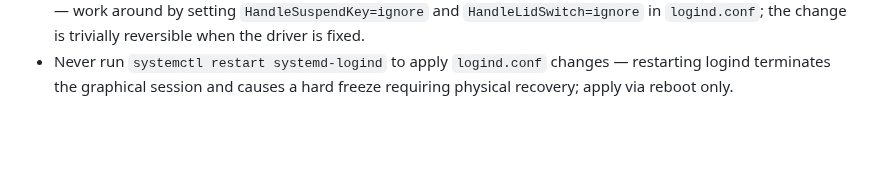
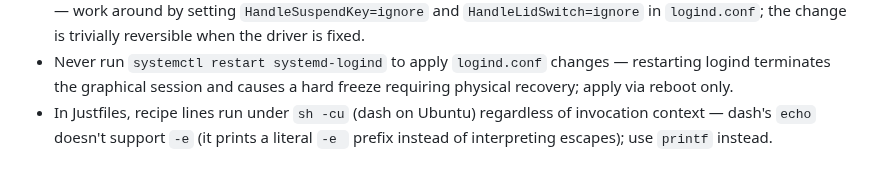
Before and after one commit to kaybenleroll/random_llm_projects, a Markdown page: .claude/rules/skill-hygiene.md, the part around the change. Rendered like a GitHub page; blank space fills up the shorter version.

Commit message:
docs(skill-hygiene): document dash echo -e incompatibility in Justfile recipes

```diff
--- a/.claude/rules/skill-hygiene.md
+++ b/.claude/rules/skill-hygiene.md
@@ -24,3 +24,4 @@ Promoted from session captures. Review with `/reflect`.
 - On Ubuntu 26.04, `/etc/default/grub` may not exist — the system may use `/etc/default/grub.d/` drop-ins exclusively; running `update-grub` on such systems silently drops any cmdline params baked into an old `grub.cfg` but not yet captured in a drop-in; always verify `/proc/cmdline` after any `update-grub` run and before declaring the boot config correct.
 - nvidia-open on certain GPUs (e.g. Blackwell) silently freezes on s2idle wakeup with no kernel panic or error logged — work around by setting `HandleSuspendKey=ignore` and `HandleLidSwitch=ignore` in `logind.conf`; the change is trivially reversible when the driver is fixed.
 - Never run `systemctl restart systemd-logind` to apply `logind.conf` changes — restarting logind terminates the graphical session and causes a hard freeze requiring physical recovery; apply via reboot only.
+- In Justfiles, recipe lines run under `sh -cu` (dash on Ubuntu) regardless of invocation context — dash's `echo` doesn't support `-e` (it prints a literal `-e ` prefix instead of interpreting escapes); use `printf` instead.
```
